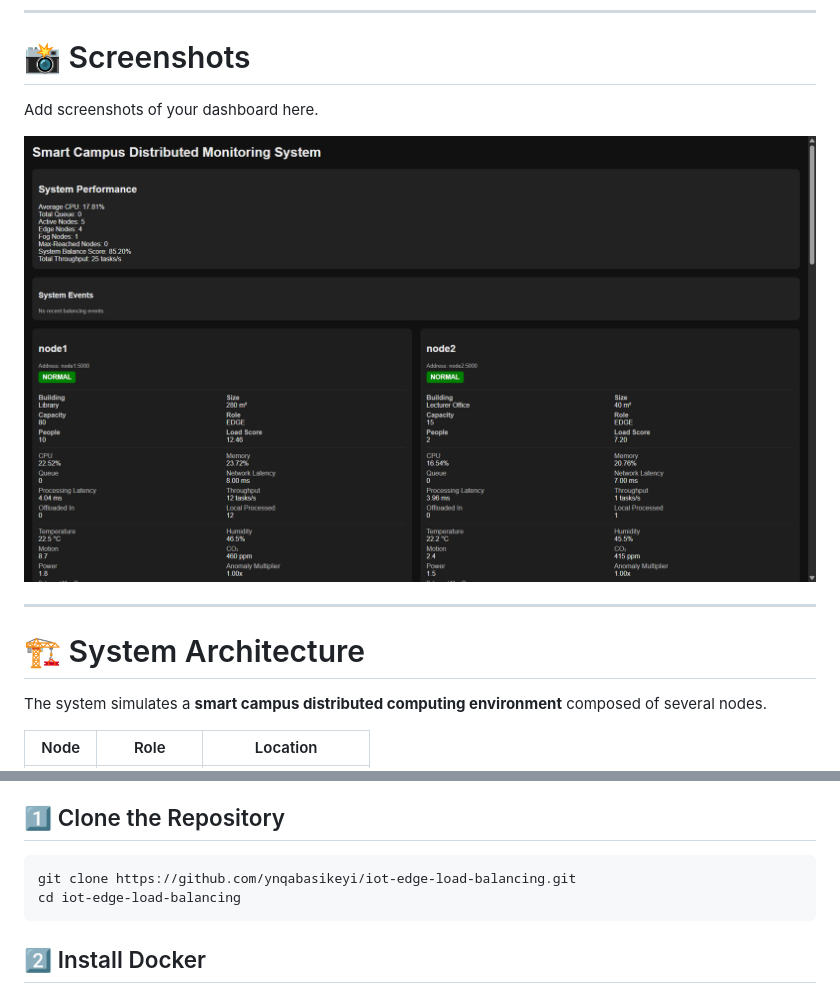
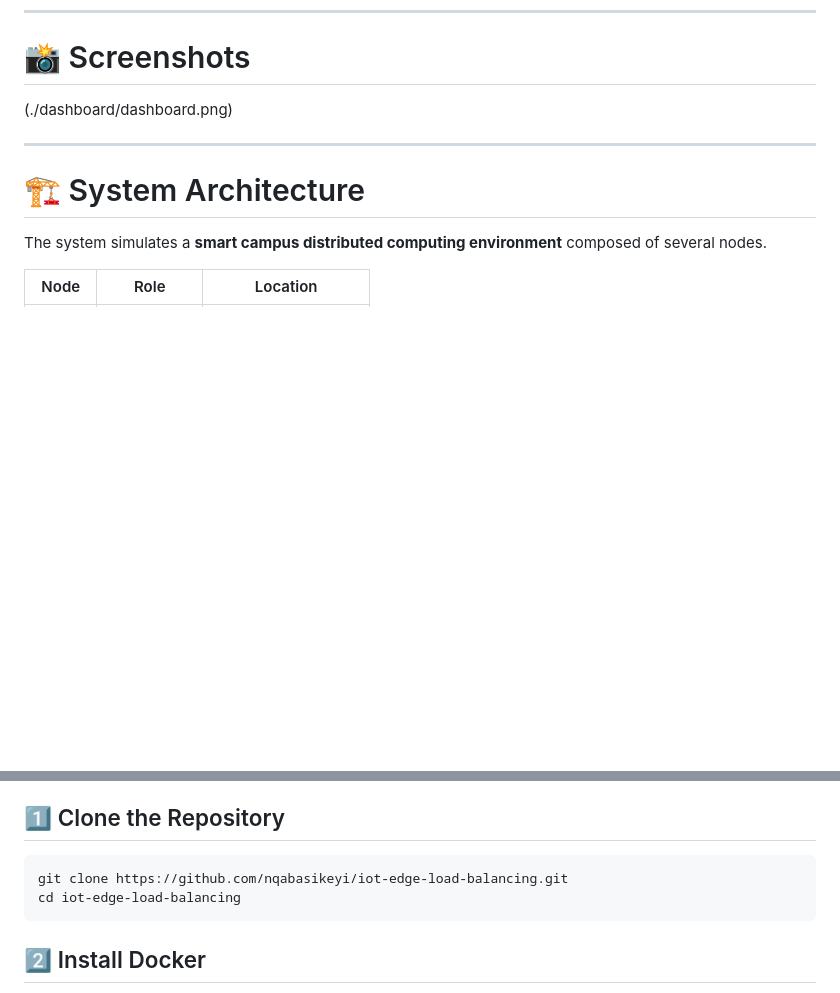
Before and after one commit to nqabasikeyi/iot-edge-load-balancing, a Markdown page: README.md, 2 parts joined by grey strips. Drawn GitHub-style; blank space fills up the shorter version.

Commit message:
Fix formatting and improve README content
Updated README to fix formatting issues and improve clarity.

````diff
--- a/README.md
+++ b/README.md
@@ -9,9 +9,7 @@ The system demonstrates how multiple nodes collaborate to **balance workloads be
 
 # 📸 Screenshots
 
-Add screenshots of your dashboard here.
-
-![Dashboard](./dashboard/dashboard.png)
+(./dashboard/dashboard.png)
 
 ---
 
@@ -106,7 +104,7 @@ Follow these steps to run the system locally.
 ## 1️⃣ Clone the Repository
 
 ```bash
-git clone https://github.com/ynqabasikeyi/iot-edge-load-balancing.git
+git clone https://github.com/nqabasikeyi/iot-edge-load-balancing.git
 cd iot-edge-load-balancing
 ```
 
````
